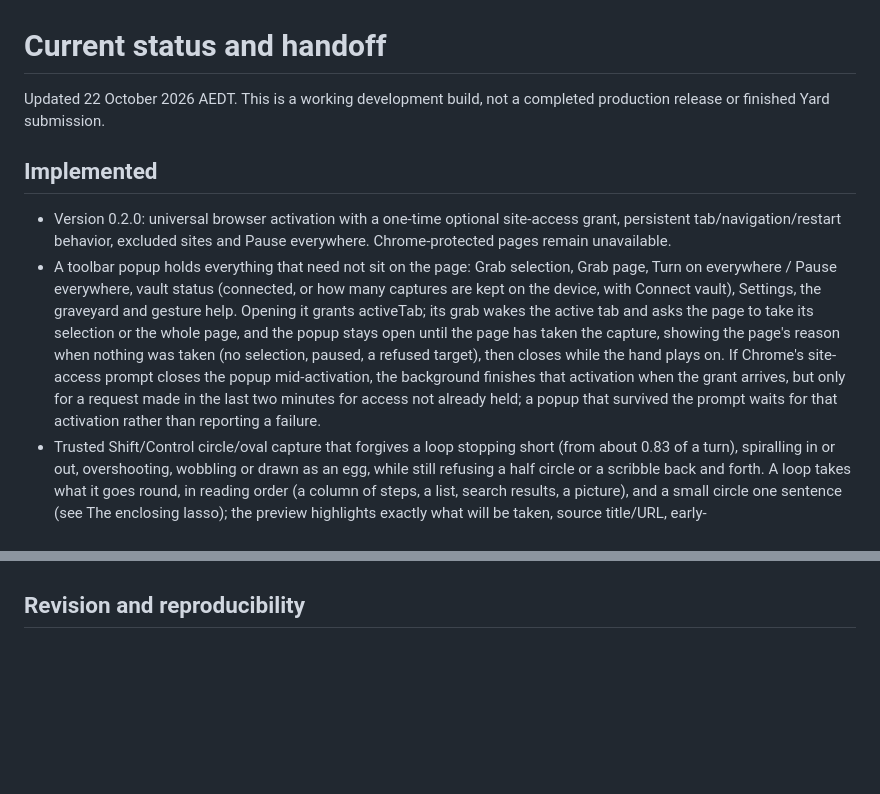
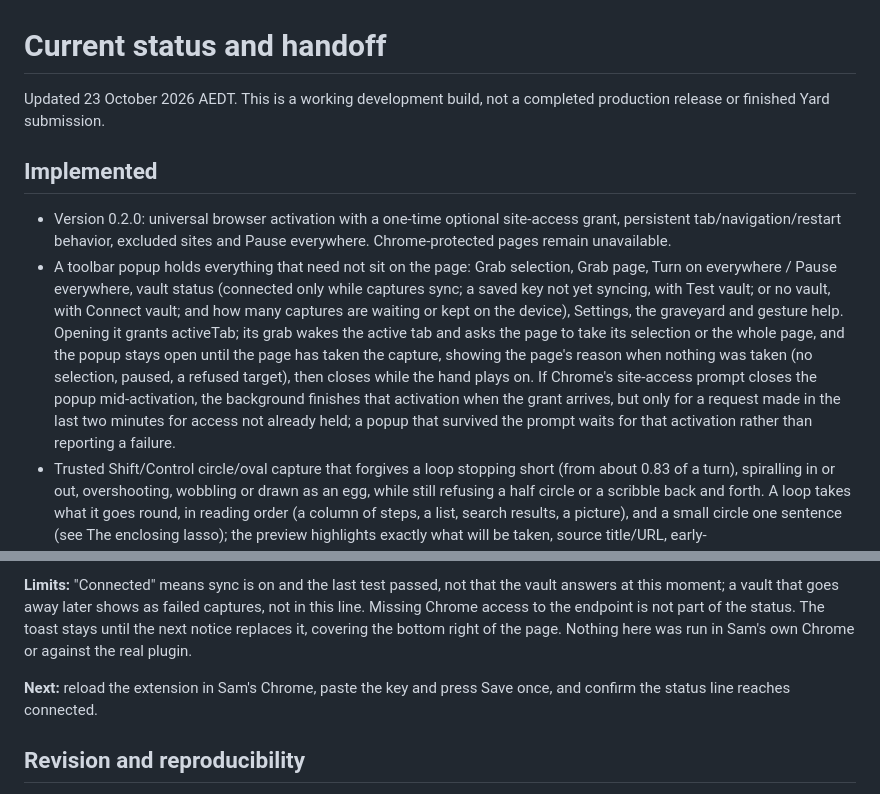
Before and after one commit to Cognitioau/hack5, a Markdown page: docs/STATUS.md, 2 parts joined by grey strips. GitHub-like rendering; blank space fills up the shorter version.

```diff
--- a/docs/STATUS.md
+++ b/docs/STATUS.md
@@ -1,11 +1,11 @@
 # Current status and handoff
 
-Updated 22 October 2026 AEDT. This is a working development build, not a completed production release or finished Yard submission.
+Updated 23 October 2026 AEDT. This is a working development build, not a completed production release or finished Yard submission.
 
 ## Implemented
 
 - Version 0.2.0: universal browser activation with a one-time optional site-access grant, persistent tab/navigation/restart behavior, excluded sites and Pause everywhere. Chrome-protected pages remain unavailable.
-- A toolbar popup holds everything that need not sit on the page: Grab selection, Grab page, Turn on everywhere / Pause everywhere, vault status (connected, or how many captures are kept on the device, with Connect vault), Settings, the graveyard and gesture help. Opening it grants activeTab; its grab wakes the active tab and asks the page to take its selection or the whole page, and the popup stays open until the page has taken the capture, showing the page's reason when nothing was taken (no selection, paused, a refused target), then closes while the hand plays on. If Chrome's site-access prompt closes the popup mid-activation, the background finishes that activation when the grant arrives, but only for a request made in the last two minutes for access not already held; a popup that survived the prompt waits for that activation rather than reporting a failure.
+- A toolbar popup holds everything that need not sit on the page: Grab selection, Grab page, Turn on everywhere / Pause everywhere, vault status (connected only while captures sync; a saved key not yet syncing, with Test vault; or no vault, with Connect vault; and how many captures are waiting or kept on the device), Settings, the graveyard and gesture help. Opening it grants activeTab; its grab wakes the active tab and asks the page to take its selection or the whole page, and the popup stays open until the page has taken the capture, showing the page's reason when nothing was taken (no selection, paused, a refused target), then closes while the hand plays on. If Chrome's site-access prompt closes the popup mid-activation, the background finishes that activation when the grant arrives, but only for a request made in the last two minutes for access not already held; a popup that survived the prompt waits for that activation rather than reporting a failure.
 - Trusted Shift/Control circle/oval capture that forgives a loop stopping short (from about 0.83 of a turn), spiralling in or out, overshooting, wobbling or drawn as an egg, while still refusing a half circle or a scribble back and forth. A loop takes what it goes round, in reading order (a column of steps, a list, search results, a picture), and a small circle one sentence (see The enclosing lasso); the preview highlights exactly what will be taken, source title/URL, early-release/typing/drag/focus cancellation and recoverable Spit back. Hovering alone never captures.
 - One-click grabs: clicking the corner hand takes the current selection, otherwise the page: its title, link, byline (author, site, date) and article, read by Defuddle (the reader in Obsidian's Web Clipper) from a copy of the page without its scripts, its linked data's article text or the elements the browser does not render ([DEPENDENCIES](DEPENDENCIES.md) lists exactly what is left out), up to 32,000 characters and marked when cut short. When the reader finds too little, the earlier 4,000-character excerpt of visible article/main reading text is kept, skipping navigation, forms, dialogs, editable and hidden content.
 - A passage carries the nearest visible heading above it, the paragraph around it when there is more of it, the page's byline and a text-fragment link that opens the page scrolled to it. Notes gain those fields (and `whole_page`, `truncated`) only when captured, so a note without them is written byte for byte as before.
@@ -184,3 +198,7 @@ Direct PDF/media file downloading, full transcript companions/cache, OCR, cloud
+**Limits:** "Connected" means sync is on and the last test passed, not that the vault answers at this moment; a vault that goes away later shows as failed captures, not in this line. Missing Chrome access to the endpoint is not part of the status. The toast stays until the next notice replaces it, covering the bottom right of the page. Nothing here was run in Sam's own Chrome or against the real plugin.
+
+**Next:** reload the extension in Sam's Chrome, paste the key and press Save once, and confirm the status line reaches connected.
+
 ## Revision and reproducibility
 
 The current runtime revision is development version **0.2.0**, following baseline `1e3b9abfad7081061fb3c27a9ea088fefa2d384a`. Universal activation and the new gesture/UI landed in `e25b22638c5b658a14234fe6ad00580e7e14b523`, whose [GitHub CI run](https://github.com/Cognitioau/hack5/actions/runs/39327214833) passed all checks. The current follow-up adds universally activated image crops and tab/window race guards; each archive's BUILD_INFO.json records its exact source commit. See the repository Actions page for that matching run.
```
Also changed, not shown: other parts of docs/STATUS.md (+14 -0 lines).
